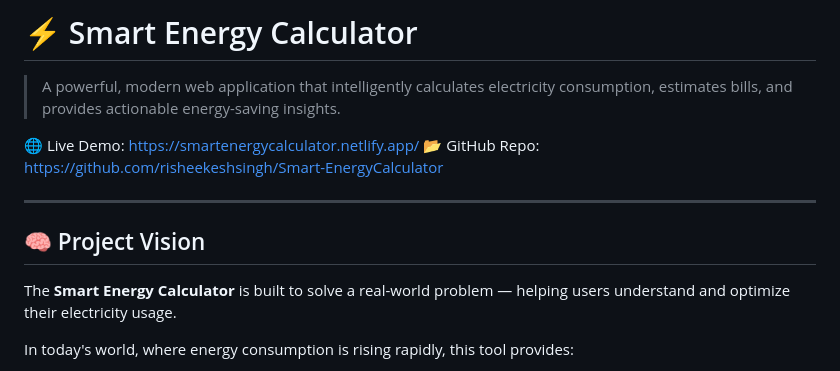
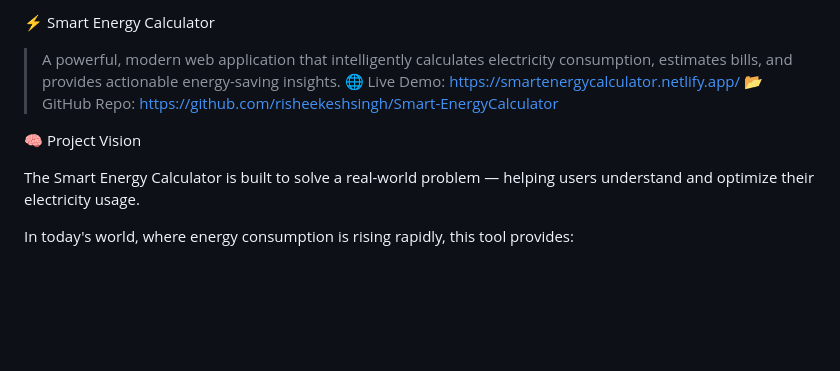
Before and after one commit to risheekeshsingh/Smart-EnergyCalculator, a Markdown page: README.md, the part around one of its changes. Drawn GitHub-style; blank space fills up the shorter version.

```diff
--- a/README.md
+++ b/README.md
@@ -1,15 +1,11 @@
-# ⚡ Smart Energy Calculator
-
+ ⚡ Smart Energy Calculator
 > A powerful, modern web application that intelligently calculates electricity consumption, estimates bills, and provides actionable energy-saving insights.
-
 🌐 Live Demo: https://smartenergycalculator.netlify.app/
 📂 GitHub Repo: https://github.com/risheekeshsingh/Smart-EnergyCalculator
 
----
+🧠 Project Vision
 
-## 🧠 Project Vision
-
-The **Smart Energy Calculator** is built to solve a real-world problem — helping users understand and optimize their electricity usage.
+The Smart Energy Calculator is built to solve a real-world problem — helping users understand and optimize their electricity usage.
 
 In today's world, where energy consumption is rising rapidly, this tool provides:
 
```
Also changed, not shown: other parts of README.md (+3 -19 lines).
